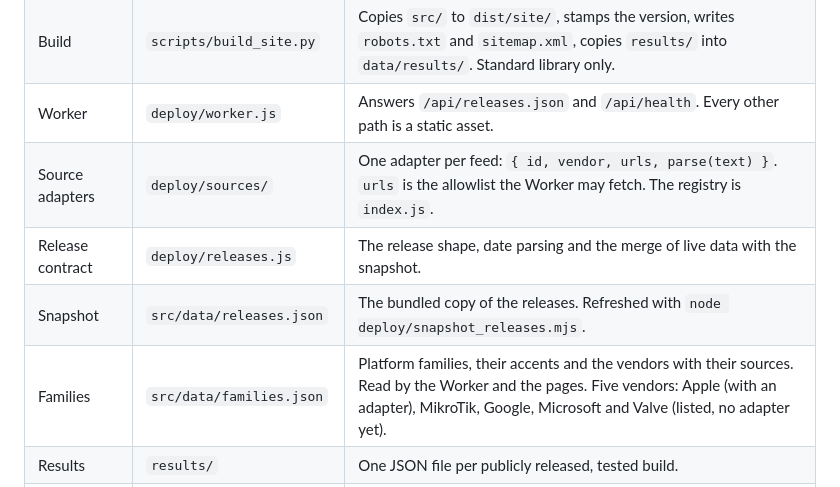
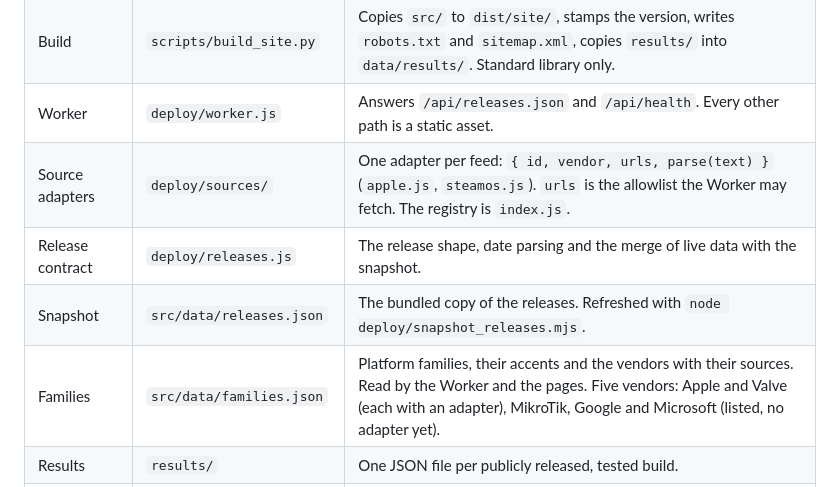
Before and after one commit to greenblacked/Orbit, a Markdown page: docs/architecture.md, the part around the change. Rendered like a GitHub page.

```diff
--- a/docs/architecture.md
+++ b/docs/architecture.md
@@ -9,10 +9,10 @@ Release Orbit is a static site and one small API, served by a single Cloudflare
 | Static site | `src/` | Plain HTML, one stylesheet and small scripts. No framework and no bundler. |
 | Build | `scripts/build_site.py` | Copies `src/` to `dist/site/`, stamps the version, writes `robots.txt` and `sitemap.xml`, copies `results/` into `data/results/`. Standard library only. |
 | Worker | `deploy/worker.js` | Answers `/api/releases.json` and `/api/health`. Every other path is a static asset. |
-| Source adapters | `deploy/sources/` | One adapter per feed: `{ id, vendor, urls, parse(text) }`. `urls` is the allowlist the Worker may fetch. The registry is `index.js`. |
+| Source adapters | `deploy/sources/` | One adapter per feed: `{ id, vendor, urls, parse(text) }` (`apple.js`, `steamos.js`). `urls` is the allowlist the Worker may fetch. The registry is `index.js`. |
 | Release contract | `deploy/releases.js` | The release shape, date parsing and the merge of live data with the snapshot. |
 | Snapshot | `src/data/releases.json` | The bundled copy of the releases. Refreshed with `node deploy/snapshot_releases.mjs`. |
-| Families | `src/data/families.json` | Platform families, their accents and the vendors with their sources. Read by the Worker and the pages. Five vendors: Apple (with an adapter), MikroTik, Google, Microsoft and Valve (listed, no adapter yet). |
+| Families | `src/data/families.json` | Platform families, their accents and the vendors with their sources. Read by the Worker and the pages. Five vendors: Apple and Valve (each with an adapter), MikroTik, Google and Microsoft (listed, no adapter yet). |
 | Results | `results/` | One JSON file per publicly released, tested build. |
 | Page scripts | `src/assets/` | `releases.js` loads the data. `home.js`, `timeline.js` and `compare.js` draw a page. `sigil.js` and `orbit.js` draw the signature. `below.js` (the mock screens and the developer highlights), `cadence.js`, `sigil-generic.js` (the sigil rule for a build that is not an Apple build), `fx.js` and `aurora.js` load after the first paint. |
 | Checks | `scripts/check_*.py`, `tests/` | Site, results and pipeline checks, and the Python and Node tests. |
```
Also changed, not shown: docs/adr/0006-list-vendors-before-their-feeds.md (+2 -0 lines).
